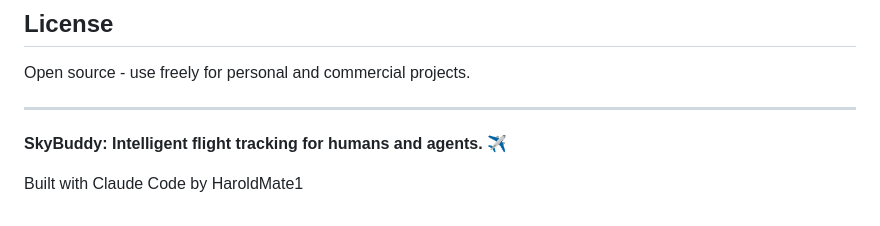
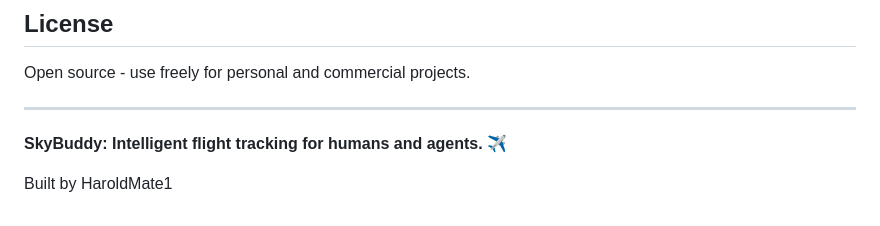
Before and after one commit to HaroldMate1/SkyBuddy, a Markdown page: SETUP.md, the part around the change. Drawn GitHub-style.

Commit message:
Drop build-tool attribution lines from the docs

```diff
--- a/SETUP.md
+++ b/SETUP.md
@@ -253,4 +253,4 @@ Open source - use freely for personal and commercial projects.
 
 **SkyBuddy: Intelligent flight tracking for humans and agents.** ✈️
 
-Built with Claude Code by HaroldMate1
+Built by HaroldMate1
```
Also changed, not shown: PROJECT_OVERVIEW.md (+0 -1 lines).
